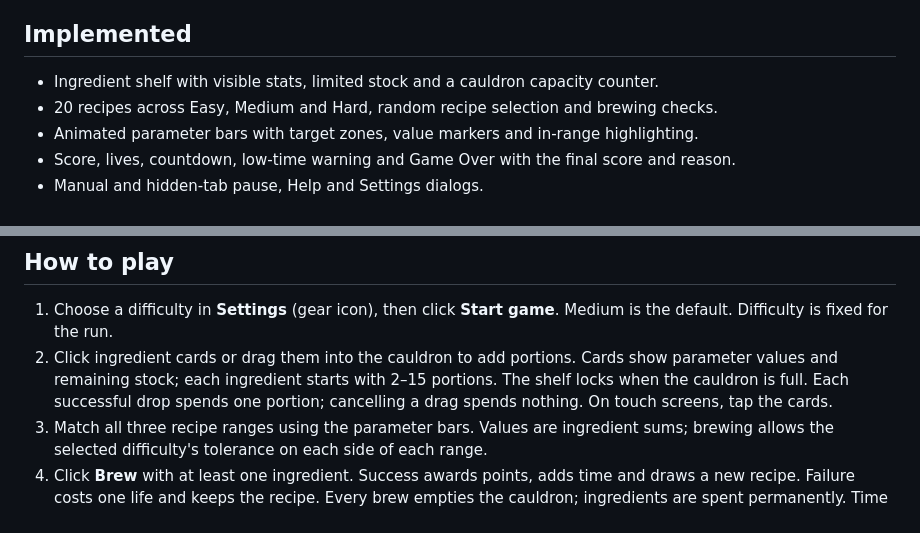
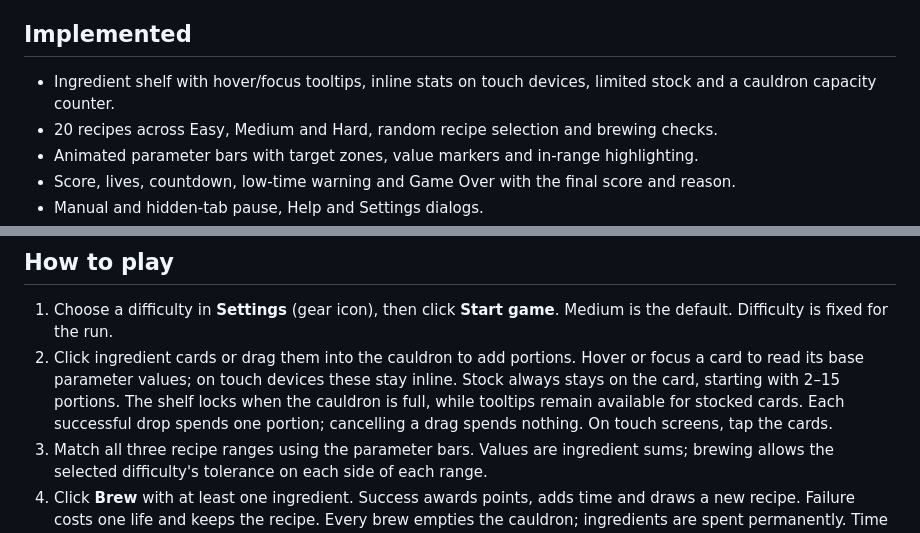
Before and after one commit to aidardev/alchemists-cauldron, a Markdown page: README.md, 2 parts joined by grey strips. Drawn GitHub-style.

Commit message:
docs(readme): document ingredient tooltips and touch behavior

```diff
--- a/README.md
+++ b/README.md
@@ -4,7 +4,7 @@ A browser puzzle game: mix ingredients to match a potion's Temperature, Density
 
 ## Implemented
 
-- Ingredient shelf with visible stats, limited stock and a cauldron capacity counter.
+- Ingredient shelf with hover/focus tooltips, inline stats on touch devices, limited stock and a cauldron capacity counter.
 - 20 recipes across Easy, Medium and Hard, random recipe selection and brewing checks.
 - Animated parameter bars with target zones, value markers and in-range highlighting.
 - Score, lives, countdown, low-time warning and Game Over with the final score and reason.
@@ -18,7 +18,7 @@ A browser puzzle game: mix ingredients to match a potion's Temperature, Density
 ## How to play
 
 1. Choose a difficulty in **Settings** (gear icon), then click **Start game**. Medium is the default. Difficulty is fixed for the run.
-2. Click ingredient cards or drag them into the cauldron to add portions. Cards show parameter values and remaining stock; each ingredient starts with 2–15 portions. The shelf locks when the cauldron is full. Each successful drop spends one portion; cancelling a drag spends nothing. On touch screens, tap the cards.
+2. Click ingredient cards or drag them into the cauldron to add portions. Hover or focus a card to read its base parameter values; on touch devices these stay inline. Stock always stays on the card, starting with 2–15 portions. The shelf locks when the cauldron is full, while tooltips remain available for stocked cards. Each successful drop spends one portion; cancelling a drag spends nothing. On touch screens, tap the cards.
 3. Match all three recipe ranges using the parameter bars. Values are ingredient sums; brewing allows the selected difficulty's tolerance on each side of each range.
 4. Click **Brew** with at least one ingredient. Success awards points, adds time and draws a new recipe. Failure costs one life and keeps the recipe. Every brew empties the cauldron; ingredients are spent permanently. Time bonuses are capped at the starting duration.
 5. Use **Pour Out −10 s** to discard a non-empty mixture without losing a life. The recipe and score stay the same; spent ingredients do not return. The action can end the run if time or supplies run out.
```
